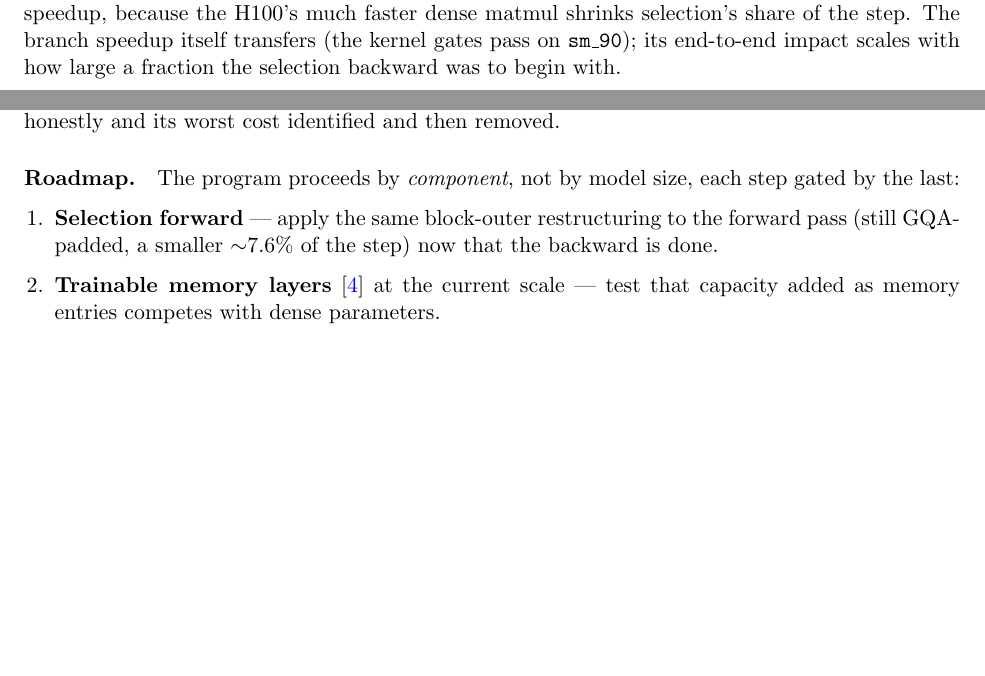
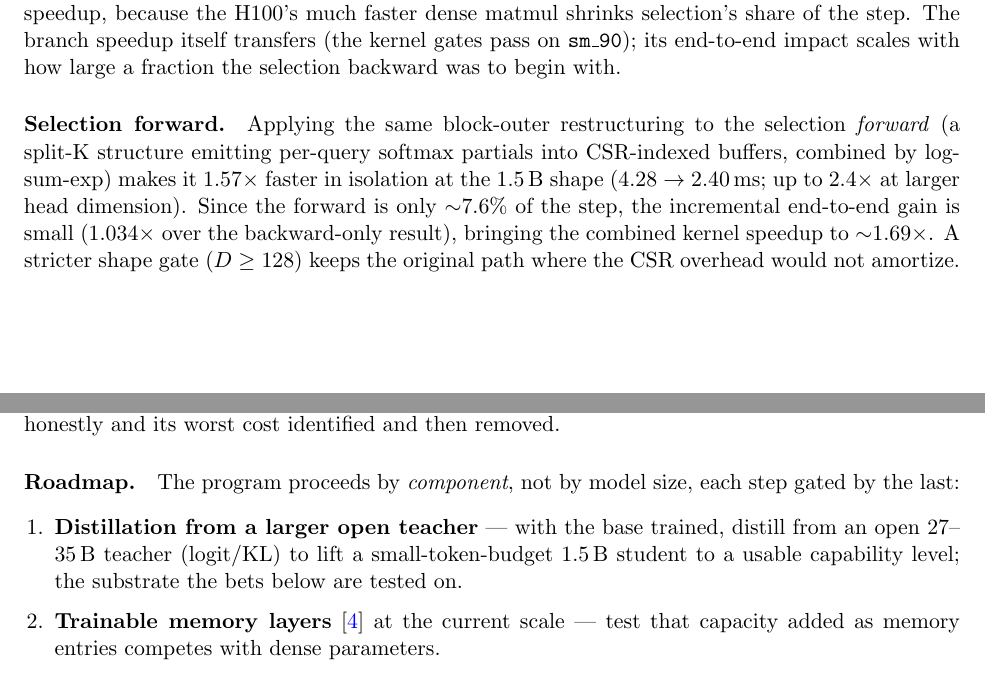
Before and after one commit to msb-msb/openbox-llm, a LaTeX paper (paper/openbox.tex): two parts of pages 6 and 7 of 8, joined at a grey line, cut so that both start at the same text, the shorter picture padded with empty space. Compiled offline with pdfLaTeX.

Commit message:
paper: selection-forward result + distillation roadmap step

```diff
--- a/paper/openbox.tex
+++ b/paper/openbox.tex
@@ -271,6 +271,14 @@ the H100's much faster dense matmul shrinks selection's share of the step. The b
 transfers (the kernel gates pass on \texttt{sm\_90}); its end-to-end impact scales with how large a
 fraction the selection backward was to begin with.
 
+\paragraph{Selection forward.} Applying the same block-outer restructuring to the selection
+\emph{forward} (a split-K structure emitting per-query softmax partials into CSR-indexed buffers,
+combined by log-sum-exp) makes it $1.57\times$ faster in isolation at the 1.5\,B shape
+($4.28\to2.40$\,ms; up to $2.4\times$ at larger head dimension). Since the forward is only
+$\sim$7.6\% of the step, the incremental end-to-end gain is small ($1.034\times$ over the
+backward-only result), bringing the combined kernel speedup to $\sim$1.69$\times$. A stricter shape
+gate ($D\ge128$) keeps the original path where the CSR overhead would not amortize.
+
 \begin{figure}[t]
 \centering
 \includegraphics[width=0.62\linewidth]{fsa_progression.png}
@@ -333,8 +341,9 @@ honestly and its worst cost identified and then removed.
 \paragraph{Roadmap.} The program proceeds by \emph{component}, not by model size, each step gated by
 the last:
 \begin{enumerate}[leftmargin=1.4em,itemsep=2pt]
-\item \textbf{Selection forward} --- apply the same block-outer restructuring to the forward pass
-(still GQA-padded, a smaller $\sim$7.6\% of the step) now that the backward is done.
+\item \textbf{Distillation from a larger open teacher} --- with the base trained, distill from an
+open 27--35\,B teacher (logit/KL) to lift a small-token-budget 1.5\,B student to a usable capability
+level; the substrate the bets below are tested on.
 \item \textbf{Trainable memory layers}~\cite{memlayers} at the current scale --- test that capacity
 added as memory entries competes with dense parameters.
 \item \textbf{Hot/cold offload} --- drive residency from explicit memory-layer top-$k$, building on
```
Also changed, not shown: paper/fsa_progression.png (renamed from paper/fsa_progression (1).png), paper/openbox.pdf.
